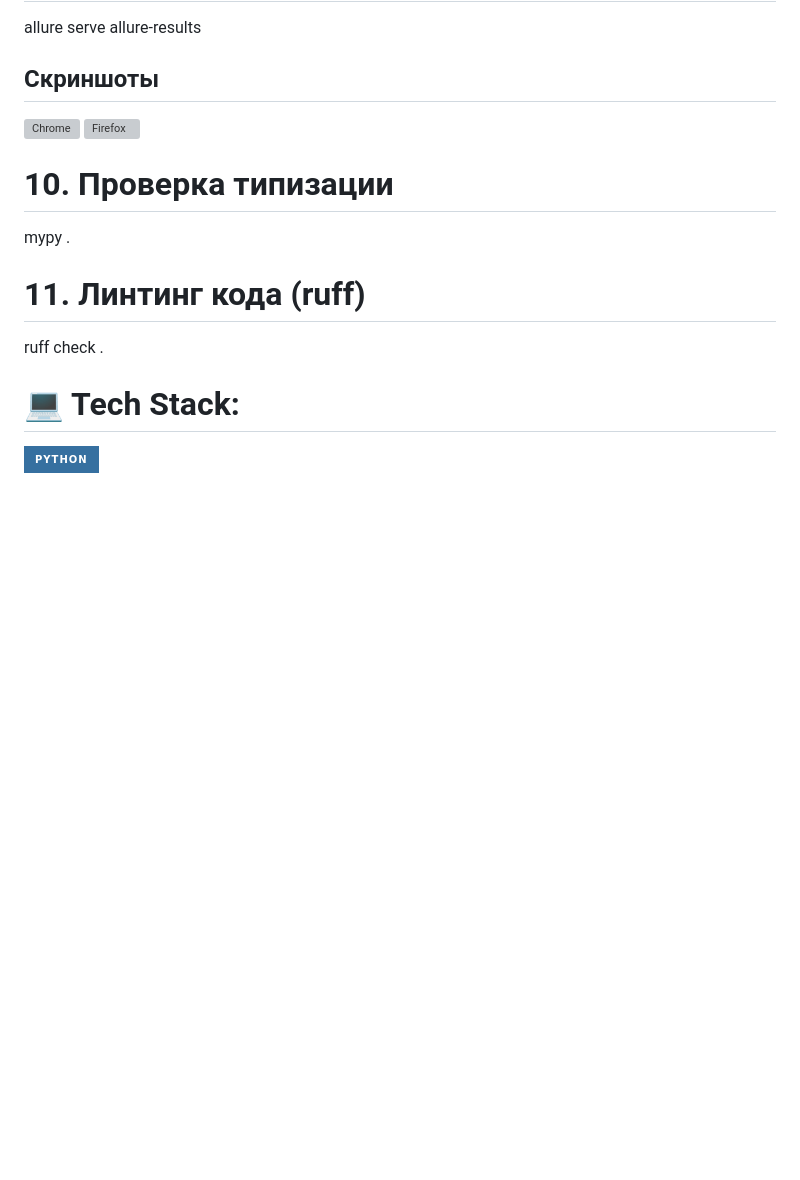
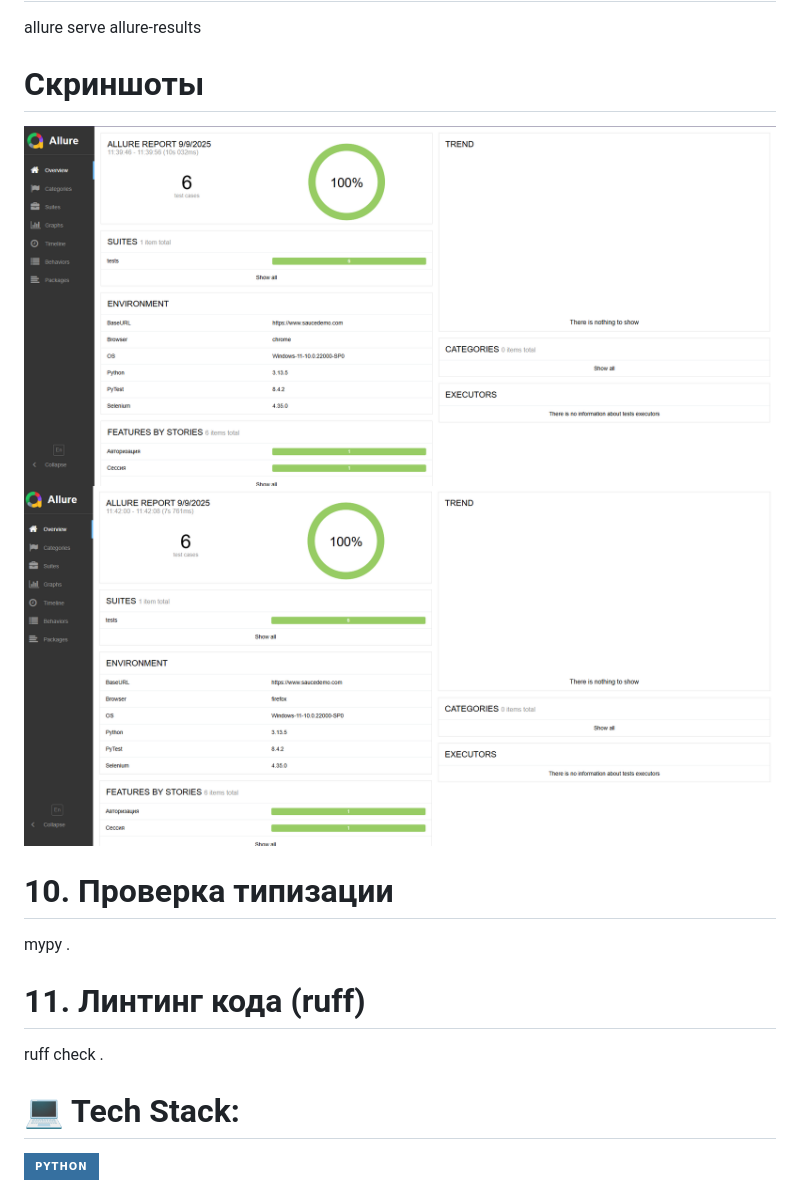
Before and after one commit to Zakirov-Yuriy/SauceDemo, a Markdown page: README.md, the part around the change. GitHub-like rendering; pictures changed too: docs/images/chrome.png (added), docs/images/firefox.png (added); badges without logos; blank space fills up the shorter version; grey boxes are pictures that could not be loaded.

Commit message:
add screenshots

```diff
--- a/README.md
+++ b/README.md
@@ -73,10 +73,9 @@ pytest --base-url=https://www.saucedemo.com
 # 9. Генерация Allure отчёта
 allure serve allure-results
 
-## Скриншоты
-
-![Chrome](docs/images/chrome.png)
-![Firefox](docs/images/firefox.png)
+# Скриншоты
+![Chrome](./docs/images/chrome.png)
+![Firefox](./docs/images/firefox.png)
 
 # 10. Проверка типизации
 mypy .
```
Also changed, not shown: 1 other file.
